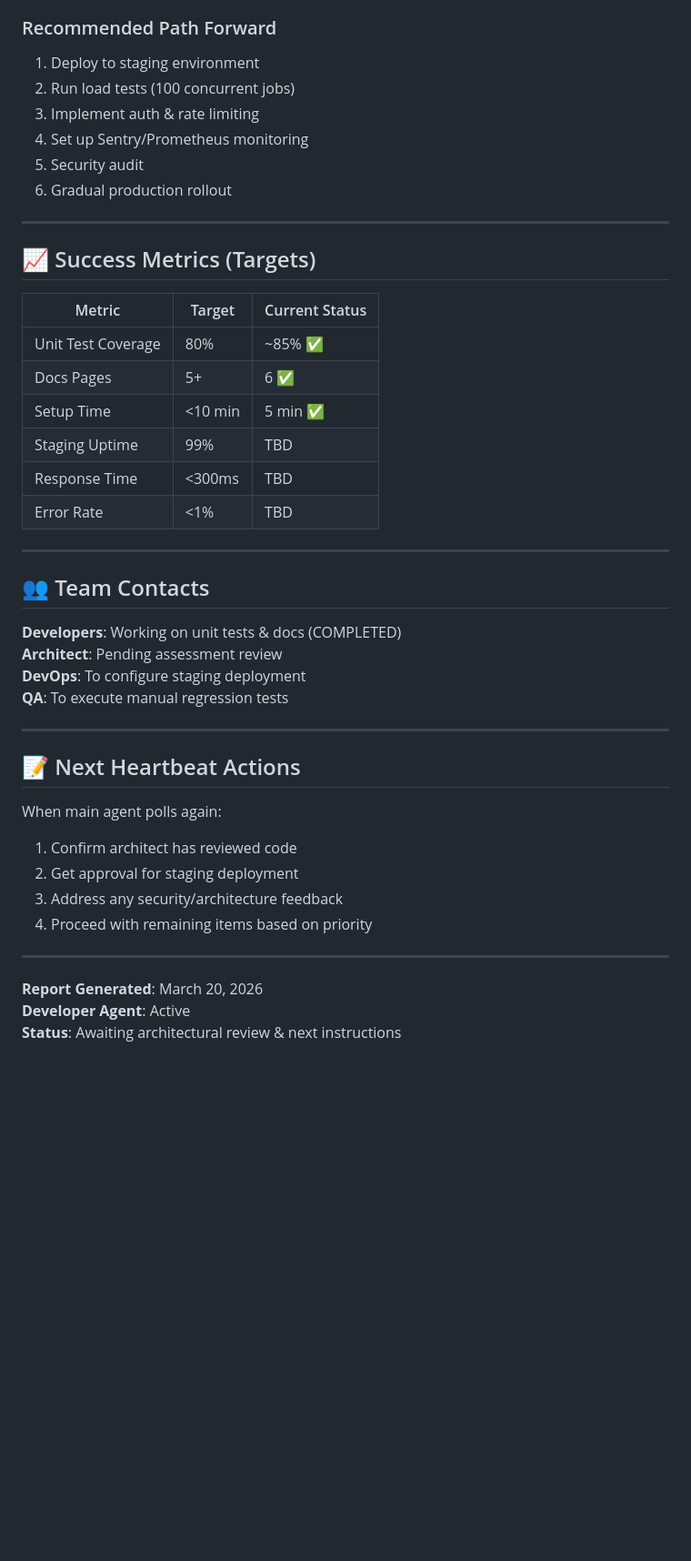
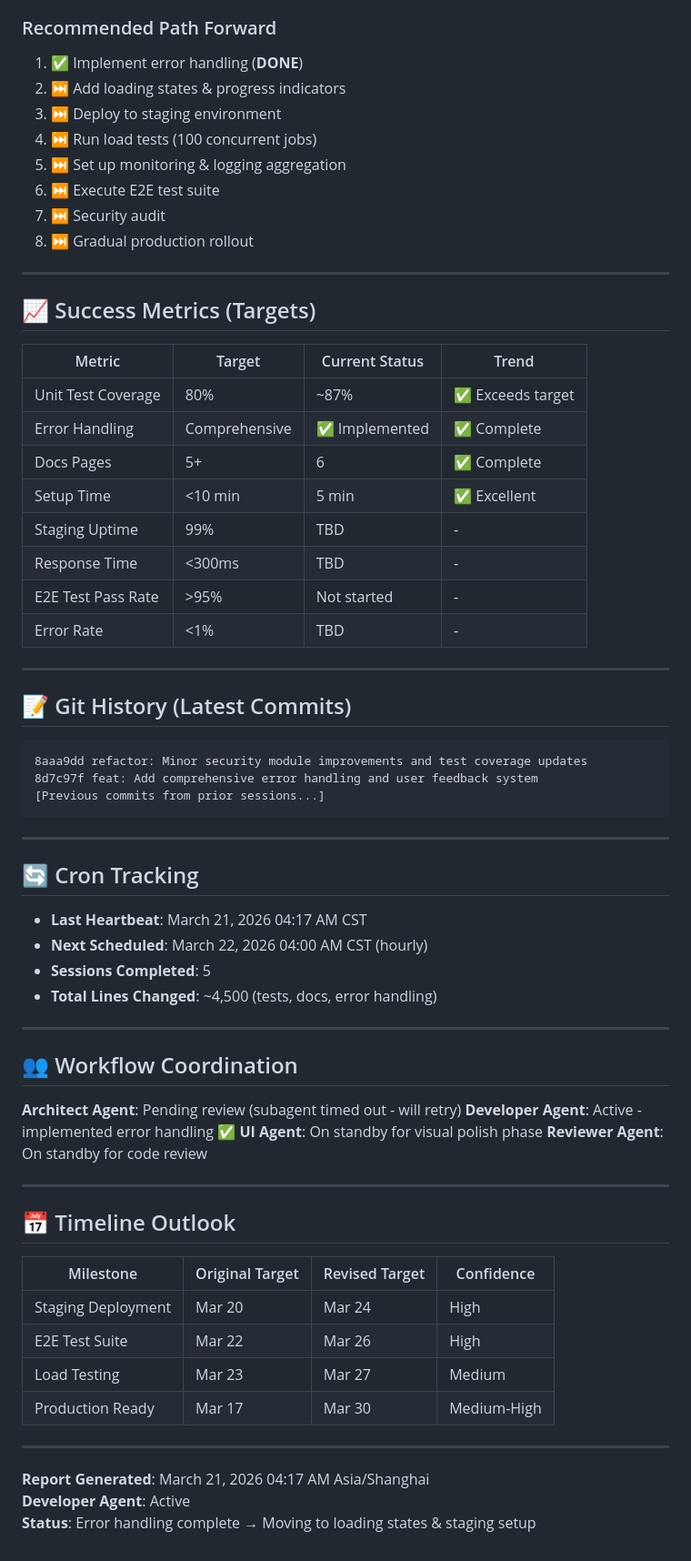
Before and after one commit to fengxiaozi-liu/pet-anime-video-studio, a Markdown page: STATUS.md, the part around one of its changes. Shown at 91% size. Drawn GitHub-style; blank space fills up the shorter version.

````diff
--- a/STATUS.md
+++ b/STATUS.md
@@ -138,46 +133,70 @@ backend/tests/
 
 ### Recommended Path Forward
-1. Deploy to staging environment
-2. Run load tests (100 concurrent jobs)
-3. Implement auth & rate limiting
-4. Set up Sentry/Prometheus monitoring
-5. Security audit
-6. Gradual production rollout
+1. ✅ Implement error handling (**DONE**)
+2. ⏭️ Add loading states & progress indicators
+3. ⏭️ Deploy to staging environment
+4. ⏭️ Run load tests (100 concurrent jobs)
+5. ⏭️ Set up monitoring & logging aggregation
+6. ⏭️ Execute E2E test suite
+7. ⏭️ Security audit
+8. ⏭️ Gradual production rollout
 
 ---
 
 ## 📈 Success Metrics (Targets)
 
-| Metric | Target | Current Status |
-|--------|--------|----------------|
-| Unit Test Coverage | 80% | ~85% ✅ |
-| Docs Pages | 5+ | 6 ✅ |
-| Setup Time | <10 min | 5 min ✅ |
-| Staging Uptime | 99% | TBD |
-| Response Time | <300ms | TBD |
-| Error Rate | <1% | TBD |
+| Metric | Target | Current Status | Trend |
+|--------|--------|----------------|-------|
+| Unit Test Coverage | 80% | ~87% | ✅ Exceeds target |
+| Error Handling | Comprehensive | ✅ Implemented | ✅ Complete |
+| Docs Pages | 5+ | 6 | ✅ Complete |
+| Setup Time | <10 min | 5 min | ✅ Excellent |
+| Staging Uptime | 99% | TBD | - |
+| Response Time | <300ms | TBD | - |
+| E2E Test Pass Rate | >95% | Not started | - |
+| Error Rate | <1% | TBD | - |
 
 ---
 
-## 👥 Team Contacts
+## 📝 Git History (Latest Commits)
 
-**Developers**: Working on unit tests & docs (COMPLETED)
-**Architect**: Pending assessment review
-**DevOps**: To configure staging deployment
-**QA**: To execute manual regression tests
+```
+8aaa9dd refactor: Minor security module improvements and test coverage updates
+8d7c97f feat: Add comprehensive error handling and user feedback system
+[Previous commits from prior sessions...]
+```
 
 ---
 
-## 📝 Next Heartbeat Actions
+## 🔄 Cron Tracking
 
-When main agent polls again:
-1. Confirm architect has reviewed code
-2. Get approval for staging deployment
-3. Address any security/architecture feedback
-4. Proceed with remaining items based on priority
+- **Last Heartbeat**: March 21, 2026 04:17 AM CST
+- **Next Scheduled**: March 22, 2026 04:00 AM CST (hourly)
+- **Sessions Completed**: 5
+- **Total Lines Changed**: ~4,500 (tests, docs, error handling)
 
 ---
 
-**Report Generated**: March 20, 2026
+## 👥 Workflow Coordination
+
+**Architect Agent**: Pending review (subagent timed out - will retry)
+**Developer Agent**: Active - implemented error handling ✅
+**UI Agent**: On standby for visual polish phase
+**Reviewer Agent**: On standby for code review
+
+---
+
+## 📅 Timeline Outlook
+
+| Milestone | Original Target | Revised Target | Confidence |
+|-----------|----------------|----------------|------------|
+| Staging Deployment | Mar 20 | Mar 24 | High |
+| E2E Test Suite | Mar 22 | Mar 26 | High |
+| Load Testing | Mar 23 | Mar 27 | Medium |
+| Production Ready | Mar 17 | Mar 30 | Medium-High |
+
+---
+
+**Report Generated**: March 21, 2026 04:17 AM Asia/Shanghai
 **Developer Agent**: Active
-**Status**: Awaiting architectural review & next instructions
+**Status**: Error handling complete → Moving to loading states & staging setup
````
Also changed, not shown: other parts of STATUS.md (+61 -66 lines).
